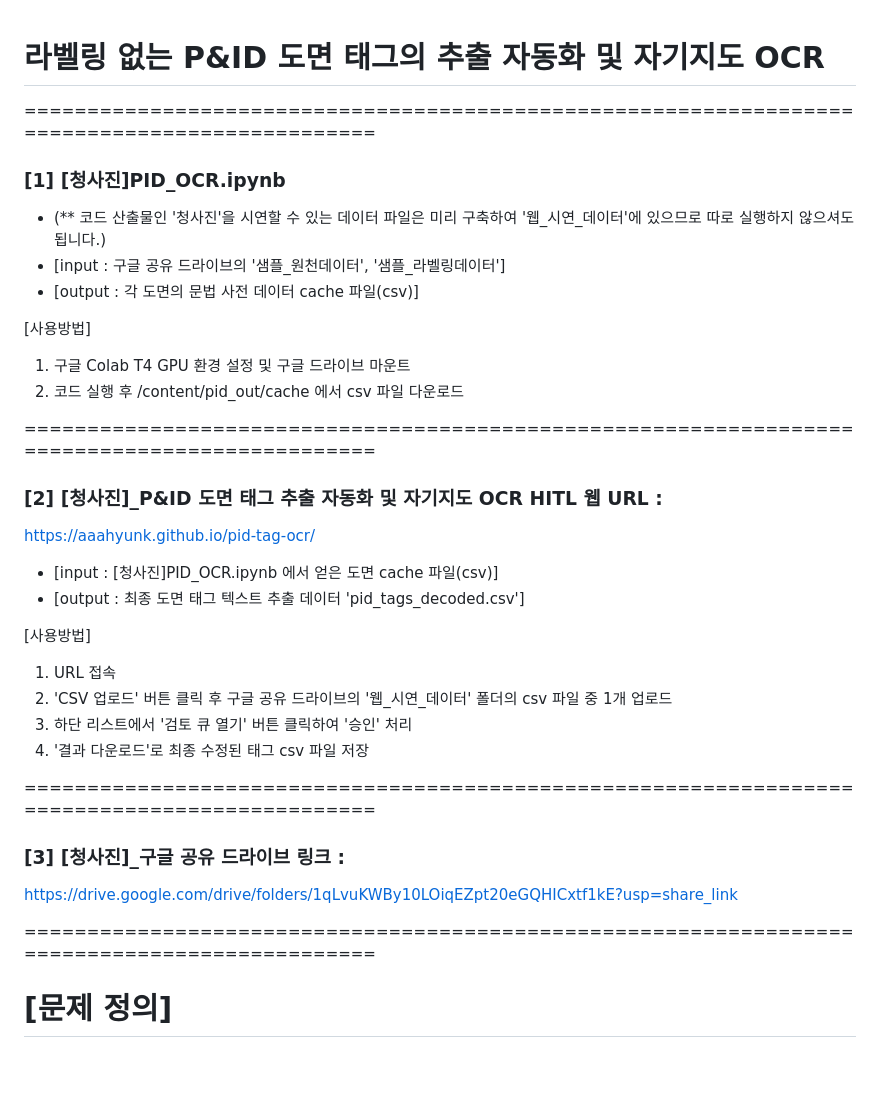
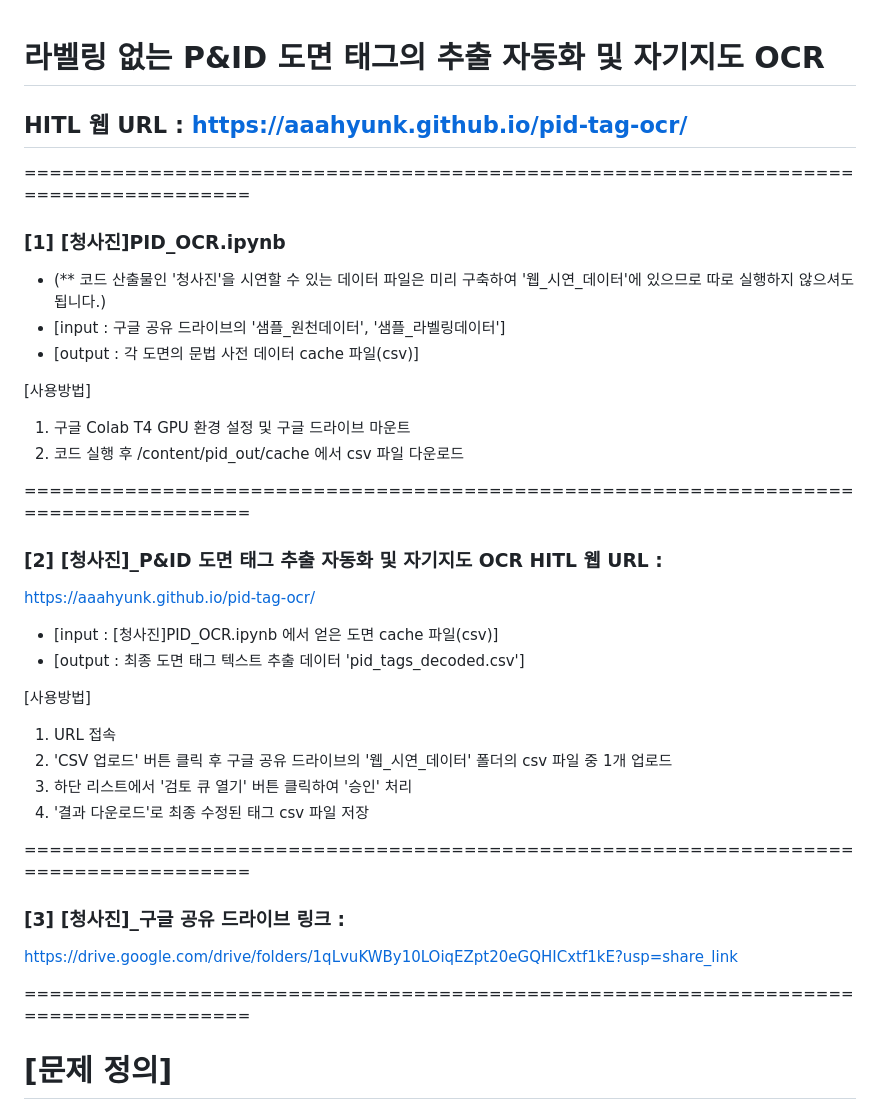
Before and after one commit to aaahyunk/pid-tag-ocr, a Markdown page: README.md, the part around the change. Drawn GitHub-style; blank space fills up the shorter version.

```diff
--- a/README.md
+++ b/README.md
@@ -1,6 +1,8 @@
 # 라벨링 없는 P&ID 도면 태그의 추출 자동화 및 자기지도 OCR
+## HITL 웹 URL : https://aaahyunk.github.io/pid-tag-ocr/
 
-==============================================================================================
+
+====================================================================================
 
 
 ### [1] [청사진]PID_OCR.ipynb
@@ -12,7 +14,7 @@
 1. 구글 Colab T4 GPU 환경 설정 및 구글 드라이브 마운트
 2. 코드 실행 후 /content/pid_out/cache 에서 csv 파일 다운로드
 
-==============================================================================================
+====================================================================================
 
 ### [2] [청사진]_P&ID 도면 태그 추출 자동화 및 자기지도 OCR HITL 웹 URL :
   https://aaahyunk.github.io/pid-tag-ocr/
@@ -26,13 +28,14 @@
 3. 하단 리스트에서 '검토 큐 열기' 버튼 클릭하여 '승인' 처리
 4. '결과 다운로드'로 최종 수정된 태그 csv 파일 저장
 
-==============================================================================================
+====================================================================================
 
 
 ### [3] [청사진]_구글 공유 드라이브 링크 :
    https://drive.google.com/drive/folders/1qLvuKWBy10LOiqEZpt20eGQHICxtf1kE?usp=share_link
 
-==============================================================================================
+
+====================================================================================
 
 
 
```
